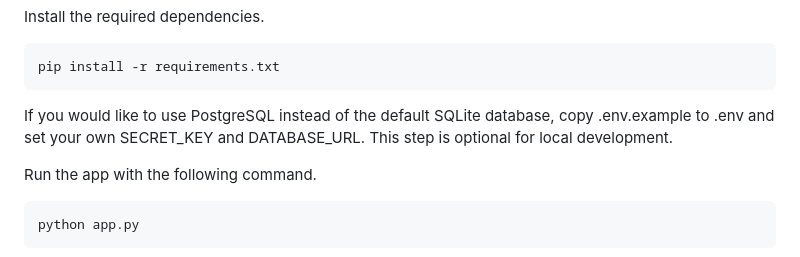
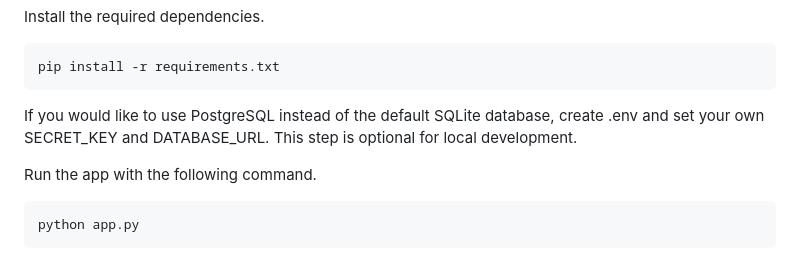
Before and after one commit to Maheen-fatima123/ReWaste, a Markdown page: README.md, the part around the change. Rendered like a GitHub page.

Commit message:
Clarify PostgreSQL setup instructions
Updated instructions for PostgreSQL setup in README.

````diff
--- a/README.md
+++ b/README.md
@@ -74,7 +74,7 @@ Install the required dependencies.
 pip install -r requirements.txt
 ```
 
-If you would like to use PostgreSQL instead of the default SQLite database, copy .env.example to .env and set your own SECRET_KEY and DATABASE_URL. This step is optional for local development.
+If you would like to use PostgreSQL instead of the default SQLite database, create .env and set your own SECRET_KEY and DATABASE_URL. This step is optional for local development.
 
 Run the app with the following command.
 
````
